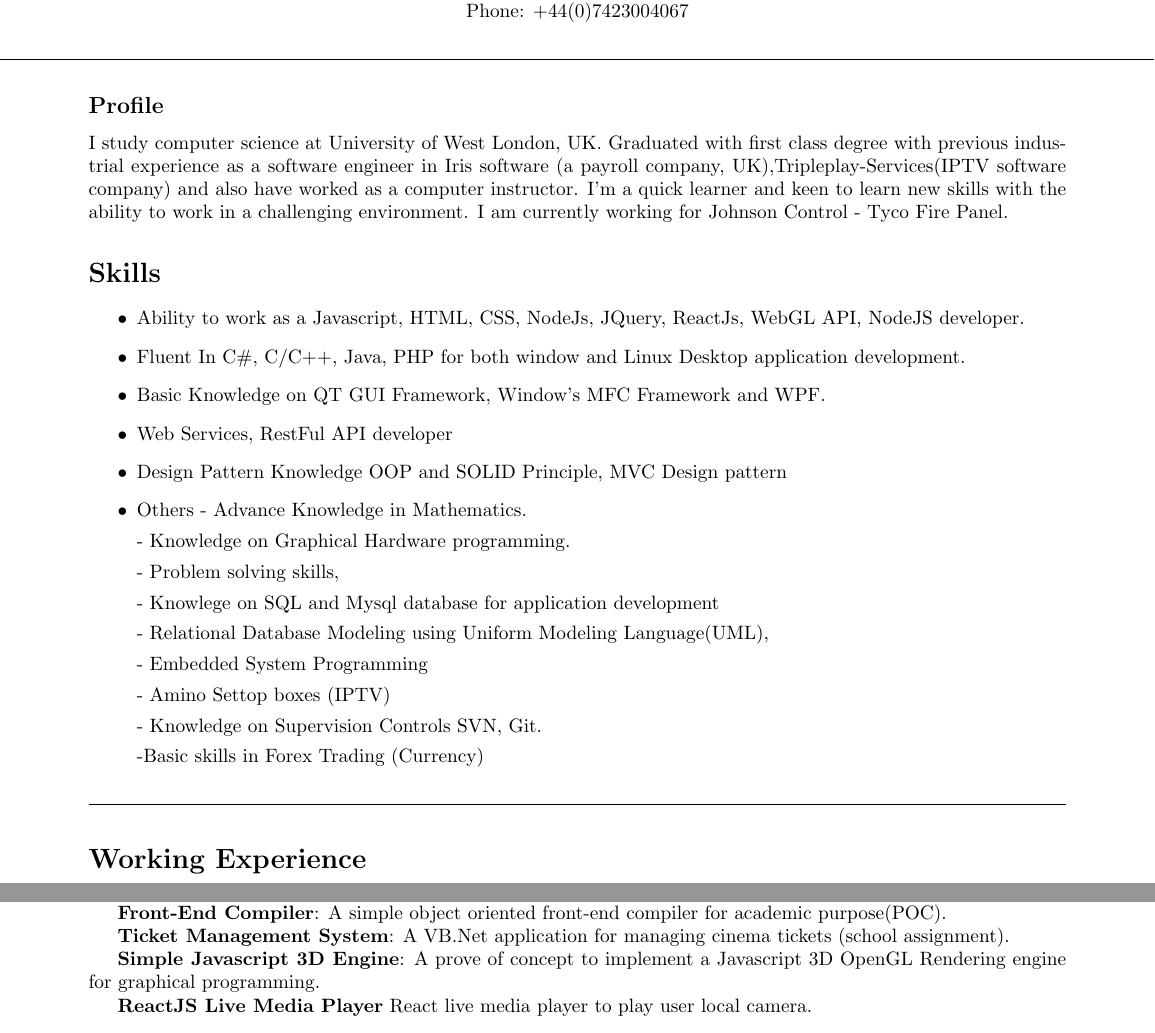
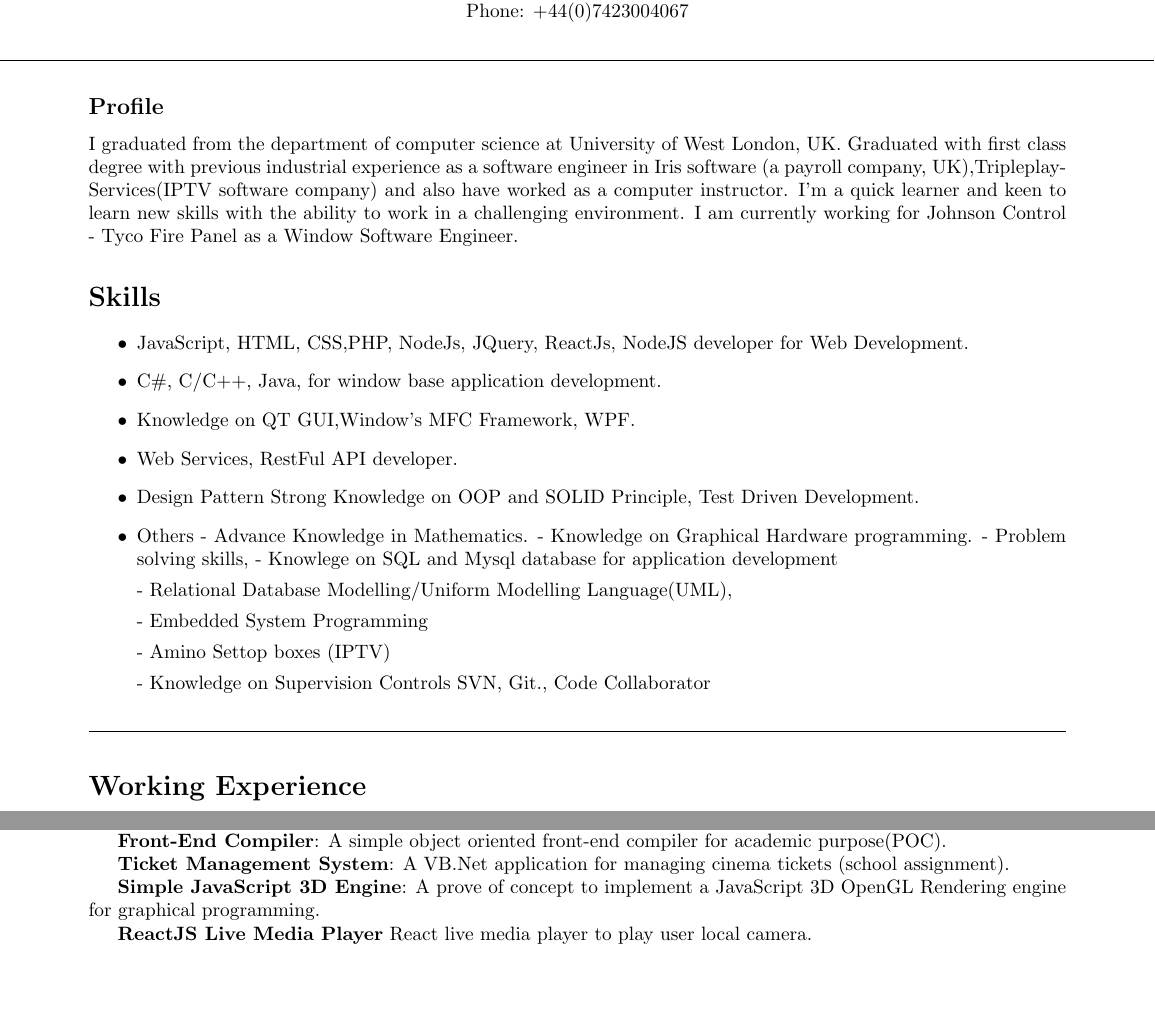
Before and after one commit to miljimo/CVthings, a LaTeX CV (cvDocumentL.tex): two parts of pages 1 and 2 of 3, joined at a grey line, cut so that both start at the same text. Compiled offline with pdfLaTeX.

Commit message:
Updated CV

```diff
--- a/cvDocumentL.tex
+++ b/cvDocumentL.tex
@@ -14,39 +14,33 @@
    \makebox[\linewidth]{\rule{\paperwidth}{0.1pt}}
 
 	\subsection*{Profile}
-	I study computer science at University of West London, UK. Graduated with first class degree with previous industrial experience as a software engineer in   Iris software  (a payroll company, UK),Tripleplay-Services(IPTV software company) and also have worked as a computer instructor. I'm a quick learner and keen to learn new skills with the ability to work in a challenging environment.  I am currently working for Johnson Control - Tyco Fire Panel.
-
+	I graduated from the department of computer science at University of West London, UK. Graduated with first class degree with previous industrial experience as a software engineer in   Iris software  (a payroll company, UK),Tripleplay-Services(IPTV software company) and also have worked as a computer instructor. I'm a quick learner and keen to learn new skills with the ability to work in a challenging environment.  I am currently working for Johnson Control - Tyco Fire Panel as a Window Software Engineer.
 
 \section*{Skills}
  \begin{itemize}
- 	\item Ability to work as a Javascript, HTML, CSS, NodeJs, JQuery, ReactJs,  WebGL API, NodeJS developer.
+ 	\item JavaScript, HTML, CSS,PHP, NodeJs, JQuery, ReactJs, NodeJS developer for Web Development.
 
- 	\item Fluent In C\#,  C/C$++$, Java, PHP for both window and Linux Desktop application development.
- 	\item Basic Knowledge on QT GUI Framework, Window's MFC Framework and WPF.
+ 	\item  C\#,  C/C$++$, Java, for window base application development.
+ 	\item Knowledge on QT GUI,Window's MFC Framework, WPF.
 
- 	\item Web Services, RestFul API developer
+ 	\item Web Services, RestFul API developer.
 
  	\item Design Pattern
- 	     Knowledge OOP and SOLID Principle,
- 	     MVC Design pattern
+ 	     Strong Knowledge on OOP and SOLID Principle,
+ 	     Test Driven Development.
  	\item Others
  	  - Advance Knowledge in Mathematics.
+ 	  - Knowledge on Graphical Hardware programming.
+ 	  - Problem solving skills,
+ 	  - Knowlege on SQL and Mysql database for application development
 
- 	  - Knowledge on Graphical Hardware programming.
-
- 	  - Problem solving skills,
-
- 	  - Knowlege on SQL and  Mysql  database for application development
-
- 	  - Relational Database Modeling using Uniform Modeling Language(UML),
+ 	  - Relational Database Modelling/Uniform Modelling Language(UML),
 
  	  - Embedded System Programming
 
 	 	 -  Amino Settop boxes (IPTV)
 
-	 	 - Knowledge on Supervision Controls SVN, Git.
-
-	 -Basic skills in Forex Trading (Currency)
+	 	 - Knowledge on Supervision Controls SVN, Git., Code Collaborator
 
  \end{itemize}
  \hrulefill
@@ -128,7 +122,7 @@
 
 \textbf{Ticket Management System}: A VB.Net application for managing cinema tickets (school assignment).
 
-\textbf{Simple Javascript 3D Engine}: A prove of concept to implement a Javascript 3D OpenGL Rendering engine for graphical programming.
+\textbf{Simple JavaScript 3D Engine}: A prove of concept to implement a JavaScript 3D OpenGL Rendering engine for graphical programming.
 
 \textbf{ReactJS Live Media Player} React  live media player to play user local camera.
 
```
Also changed, not shown: cvDocumentL.pdf, 3 other files.
